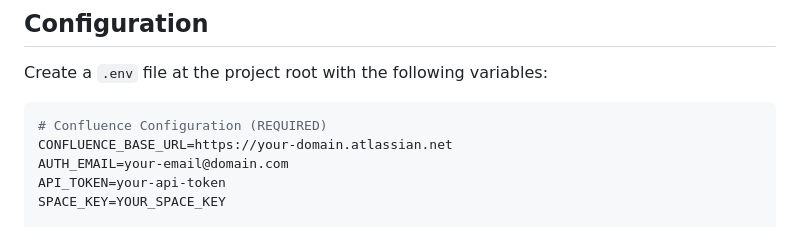
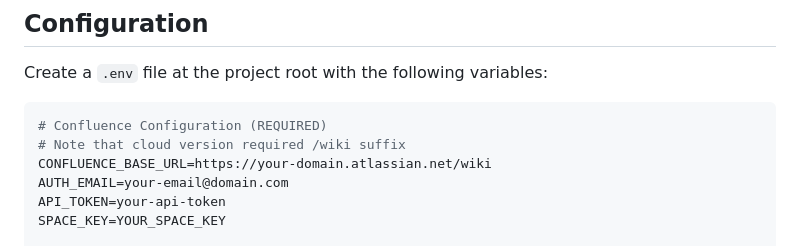
Before and after one commit to giswa/confluence-importer, a Markdown page: readme.md, the part around the change. Drawn GitHub-style.

Commit message:
Specify url in readme

````diff
--- a/readme.md
+++ b/readme.md
@@ -13,7 +13,8 @@ Create a `.env` file at the project root with the following variables:
 
 ```env
 # Confluence Configuration (REQUIRED)
-CONFLUENCE_BASE_URL=https://your-domain.atlassian.net
+# Note that cloud version required /wiki suffix
+CONFLUENCE_BASE_URL=https://your-domain.atlassian.net/wiki
 AUTH_EMAIL=your-email@domain.com
 API_TOKEN=your-api-token
 SPACE_KEY=YOUR_SPACE_KEY
````
